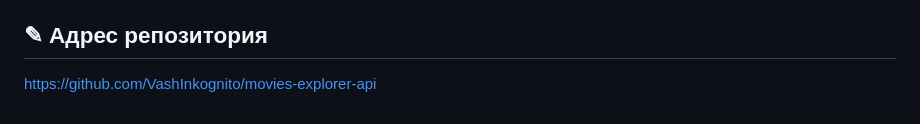
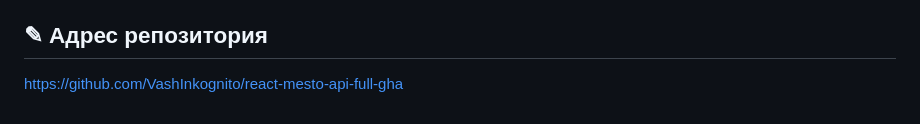
Before and after one commit to VashInkognito/react-mesto-api-full-gha, a Markdown page: README.md, the part around the change. Rendered like a GitHub page.

```diff
--- a/README.md
+++ b/README.md
@@ -85,4 +85,4 @@ DELETE, `/cards/:cardId/likes`;
 
 ## ✎ Адрес репозитория
 
-https://github.com/VashInkognito/movies-explorer-api
+https://github.com/VashInkognito/react-mesto-api-full-gha
```
